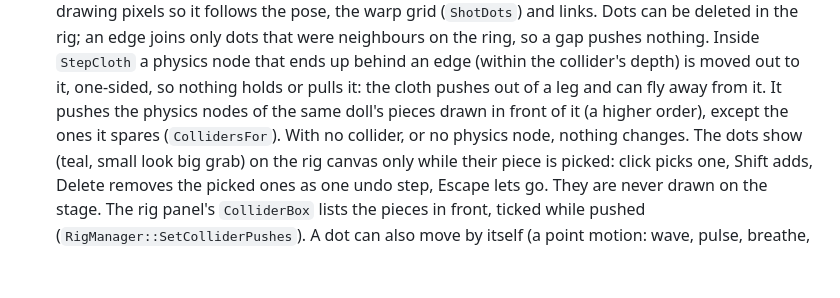
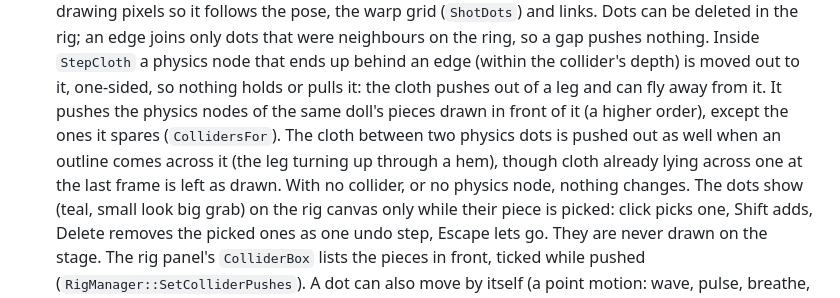
Before and after one commit to Snawyyy/Snapper, a Markdown page: ARCHITECTURE.md, the part around the change. Rendered like a GitHub page; blank space fills up the shorter version.

Commit message:
Note in ARCHITECTURE that a collider also keeps the cloth between dots out

```diff
--- a/ARCHITECTURE.md
+++ b/ARCHITECTURE.md
@@ -200,7 +200,10 @@ A piece can:
   out to it, one-sided, so nothing holds or pulls it: the cloth pushes
   out of a leg and can fly away from it. It pushes the physics nodes
   of the same doll's pieces drawn in front of it (a higher order),
-  except the ones it spares (`CollidersFor`). With no collider, or no
+  except the ones it spares (`CollidersFor`). The cloth between two
+  physics dots is pushed out as well when an outline comes across it
+  (the leg turning up through a hem), though cloth already lying
+  across one at the last frame is left as drawn. With no collider, or no
   physics node, nothing changes. The dots show (teal, small look big
   grab) on the rig canvas only while their piece is picked: click picks
   one, Shift adds, Delete removes the picked ones as one undo step,
```
